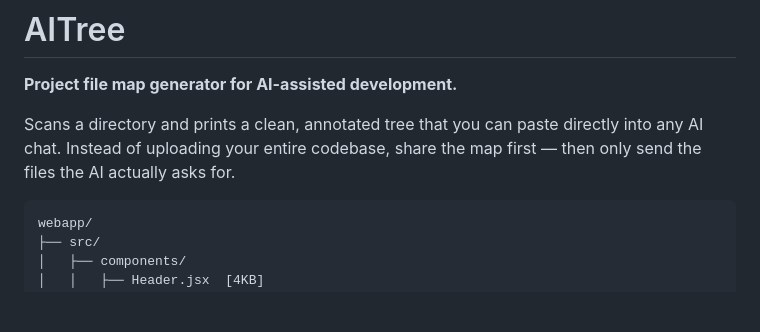
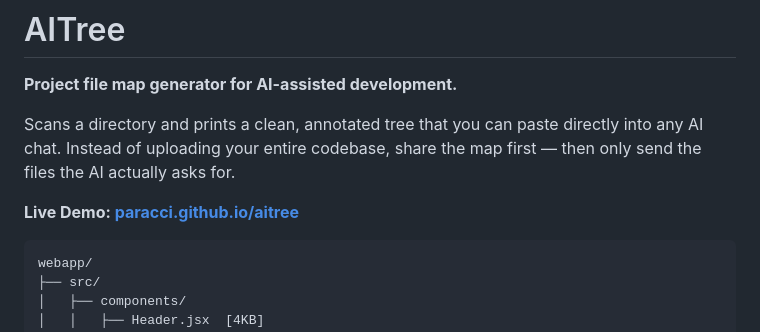
Before and after one commit to Paracci/aitree, a Markdown page: README.md, the part around the change. Rendered like a GitHub page; blank space fills up the shorter version.

Commit message:
Add live demo link to README

````diff
--- a/README.md
+++ b/README.md
@@ -3,6 +3,8 @@
 **Project file map generator for AI-assisted development.**
 
 Scans a directory and prints a clean, annotated tree that you can paste directly into any AI chat. Instead of uploading your entire codebase, share the map first — then only send the files the AI actually asks for.
+
+**Live Demo: [paracci.github.io/aitree](https://paracci.github.io/aitree/)**
 
 ```
 webapp/
````
